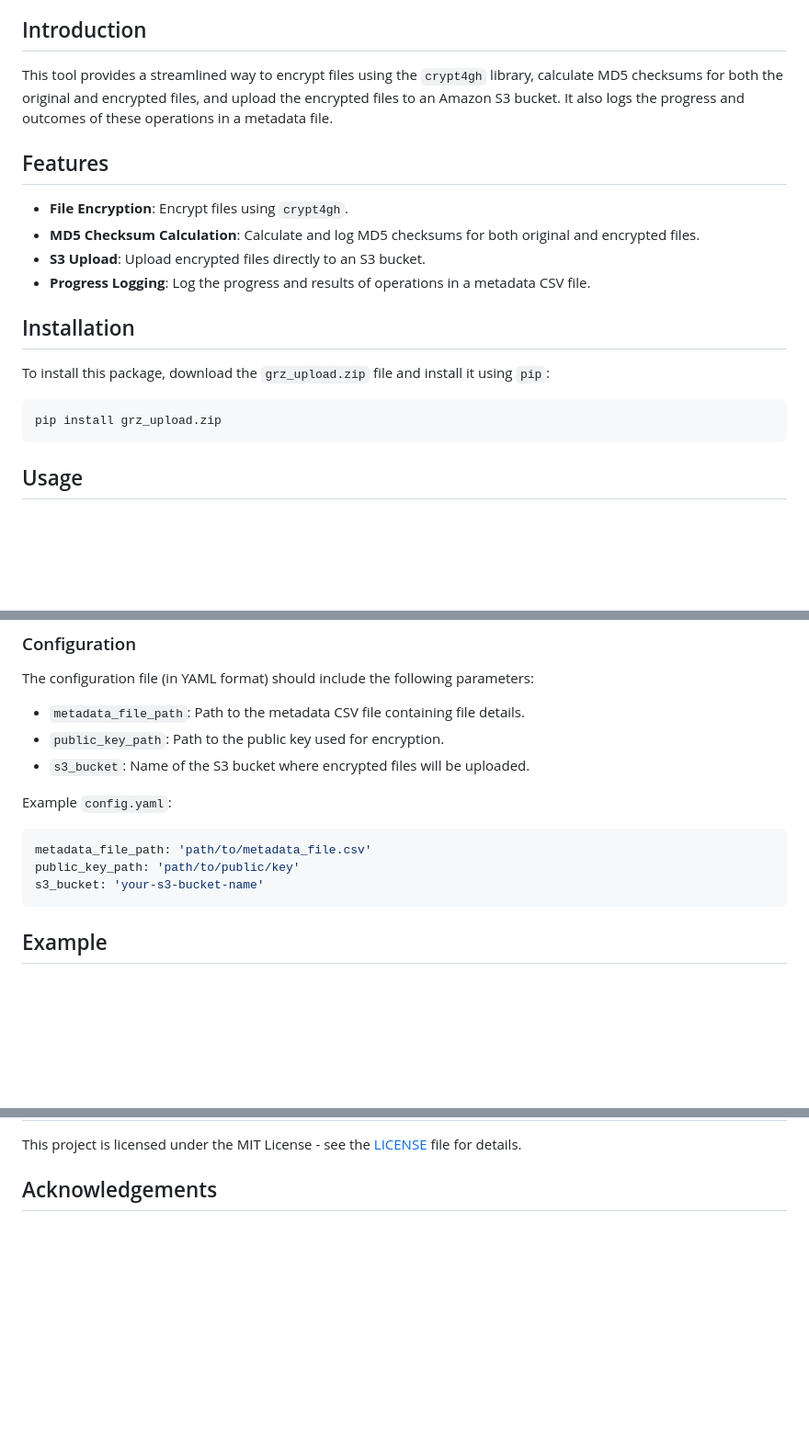
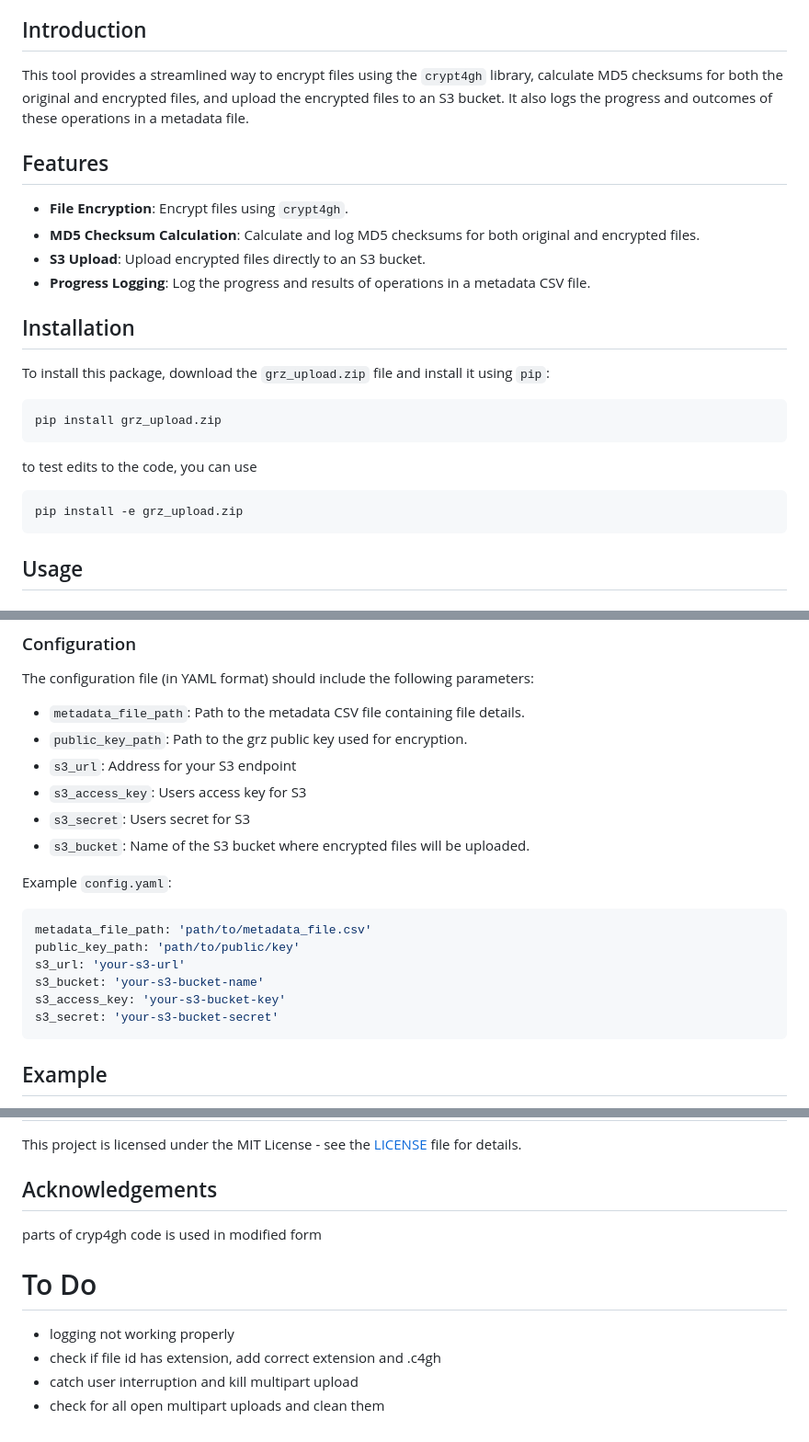
Before and after one commit to twrightsman/grz-tools, a Markdown page: README.md, 3 parts joined by grey strips. Shown at 92% size. Drawn GitHub-style; blank space fills up the shorter version.

Commit message:
config updates to readme

````diff
--- a/README.md
+++ b/README.md
@@ -20,7 +19,7 @@ A tool to encrypt and upload files to S3 with MD5 checksum logging.
 
 ## Introduction
 
-This tool provides a streamlined way to encrypt files using the `crypt4gh` library, calculate MD5 checksums for both the original and encrypted files, and upload the encrypted files to an Amazon S3 bucket. It also logs the progress and outcomes of these operations in a metadata file.
+This tool provides a streamlined way to encrypt files using the `crypt4gh` library, calculate MD5 checksums for both the original and encrypted files, and upload the encrypted files to an S3 bucket. It also logs the progress and outcomes of these operations in a metadata file.
 
 ## Features
 
@@ -35,6 +34,12 @@ To install this package, download the `grz_upload.zip` file and install it using
 
 ```bash
 pip install grz_upload.zip
+```
+
+to test edits to the code, you can use
+
+```bash
+pip install -e grz_upload.zip
 ```
 
 ## Usage
@@ -52,7 +57,10 @@ encrypt-upload --config path/to/config.yaml
 The configuration file (in YAML format) should include the following parameters:
 
 - `metadata_file_path`: Path to the metadata CSV file containing file details.
-- `public_key_path`: Path to the public key used for encryption.
+- `public_key_path`: Path to the grz public key used for encryption.
+- `s3_url`: Address for your S3 endpoint
+- `s3_access_key`: Users access key for S3
+- `s3_secret`: Users secret for S3
 - `s3_bucket`: Name of the S3 bucket where encrypted files will be uploaded.
 
 Example `config.yaml`:
@@ -60,7 +68,10 @@ Example `config.yaml`:
 ```yaml
 metadata_file_path: 'path/to/metadata_file.csv'
 public_key_path: 'path/to/public/key'
+s3_url: 'your-s3-url'
 s3_bucket: 'your-s3-bucket-name'
+s3_access_key: 'your-s3-bucket-key'
+s3_secret: 'your-s3-bucket-secret'
 ```
 
 ## Example
@@ -116,4 +127,10 @@ This project is licensed under the MIT License - see the [LICENSE](LICENSE) file
 
 ## Acknowledgements
 
-<!-- Add any acknowledgements or references to third-party tools, libraries, or inspirations for this project -->
+parts of cryp4gh code is used in modified form
+
+# To Do
+- logging not working properly
+- check if file id has extension, add correct extension and .c4gh
+- catch user interruption and kill multipart upload
+- check for all open multipart uploads and clean them
````
Also changed, not shown: other parts of README.md (+1 -2 lines).
